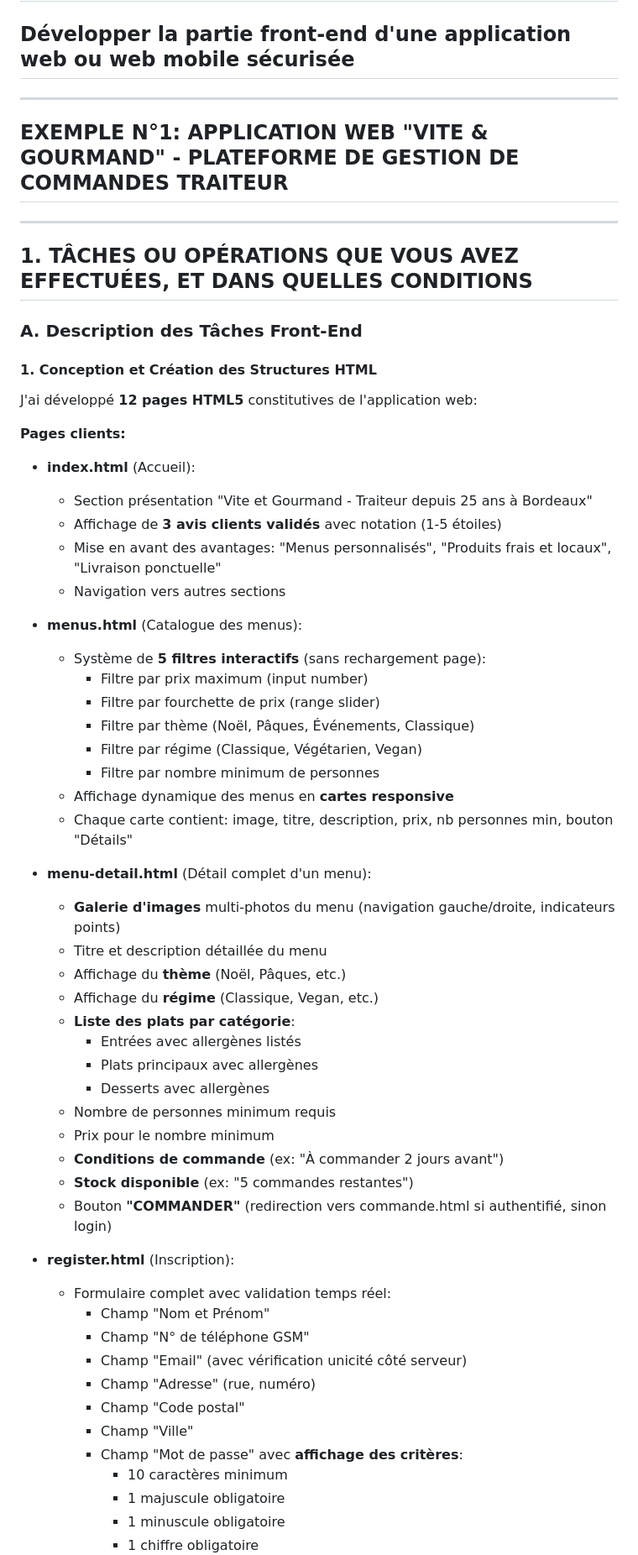
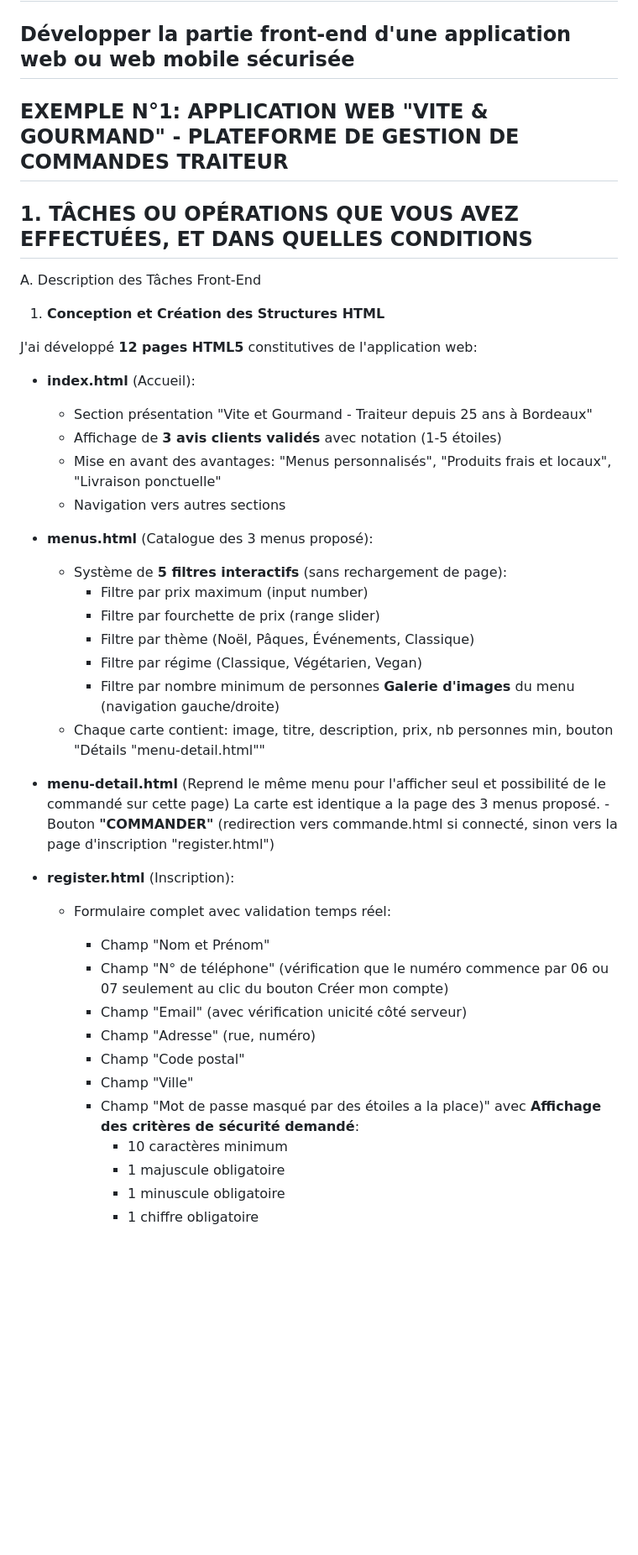
Before and after one commit to StfRem/Vite-et-Gourmand-DOCKER, a Markdown page: Documentation Dossier Pro/ACTIVITE_TYPE_1_FRONTEND.md, the part around one of its changes. Shown at 84% size. GitHub-like rendering; blank space fills up the shorter version.

```diff
--- a/Documentation Dossier Pro/ACTIVITE_TYPE_1_FRONTEND.md
+++ b/Documentation Dossier Pro/ACTIVITE_TYPE_1_FRONTEND.md
@@ -1,61 +1,49 @@
 # ACTIVITÉ-TYPE 1
 ## Développer la partie front-end d'une application web ou web mobile sécurisée
 
----
-
 ## EXEMPLE N°1: APPLICATION WEB "VITE & GOURMAND" - PLATEFORME DE GESTION DE COMMANDES TRAITEUR
-
----
 
 ## 1. TÂCHES OU OPÉRATIONS QUE VOUS AVEZ EFFECTUÉES, ET DANS QUELLES CONDITIONS
 
-### A. Description des Tâches Front-End
+A. Description des Tâches Front-End
 
-#### 1. **Conception et Création des Structures HTML**
+1. **Conception et Création des Structures HTML**
 
 J'ai développé **12 pages HTML5** constitutives de l'application web:
 
-**Pages clients:**
 - **index.html** (Accueil):
   - Section présentation "Vite et Gourmand - Traiteur depuis 25 ans à Bordeaux"
   - Affichage de **3 avis clients validés** avec notation (1-5 étoiles)
   - Mise en avant des avantages: "Menus personnalisés", "Produits frais et locaux", "Livraison ponctuelle"
   - Navigation vers autres sections
 
-- **menus.html** (Catalogue des menus):
-  - Système de **5 filtres interactifs** (sans rechargement page):
+
+- **menus.html** (Catalogue des 3 menus proposé):
+  - Système de **5 filtres interactifs** (sans rechargement de page):
     * Filtre par prix maximum (input number)
     * Filtre par fourchette de prix (range slider)
     * Filtre par thème (Noël, Pâques, Événements, Classique)
     * Filtre par régime (Classique, Végétarien, Vegan)
     * Filtre par nombre minimum de personnes
-  - Affichage dynamique des menus en **cartes responsive**
-  - Chaque carte contient: image, titre, description, prix, nb personnes min, bouton "Détails"
+    **Galerie d'images** du menu (navigation gauche/droite)
+  - Chaque carte contient: image, titre, description, prix, nb personnes min, bouton "Détails "menu-detail.html""
 
-- **menu-detail.html** (Détail complet d'un menu):
-  - **Galerie d'images** multi-photos du menu (navigation gauche/droite, indicateurs points)
-  - Titre et description détaillée du menu
-  - Affichage du **thème** (Noël, Pâques, etc.)
-  - Affichage du **régime** (Classique, Vegan, etc.)
-  - **Liste des plats par catégorie**:
-    * Entrées avec allergènes listés
-    * Plats principaux avec allergènes
-    * Desserts avec allergènes
-  - Nombre de personnes minimum requis
-  - Prix pour le nombre minimum
-  - **Conditions de commande** (ex: "À commander 2 jours avant")
-  - **Stock disponible** (ex: "5 commandes restantes")
-  - Bouton **"COMMANDER"** (redirection vers commande.html si authentifié, sinon login)
+
+- **menu-detail.html** (Reprend le même menu pour l'afficher seul et possibilité de le commandé sur cette page)
+    La carte est identique a la page des 3 menus proposé.
+      - Bouton **"COMMANDER"** (redirection vers commande.html si connecté, sinon vers la page d'inscription "register.html")
+
 
 - **register.html** (Inscription):
   - Formulaire complet avec validation temps réel:
     * Champ "Nom et Prénom"
-    * Champ "N° de téléphone GSM"
+    * Champ "N° de téléphone" (vérification que le numéro commence par 06 ou 07 seulement au  clic du bouton Créer mon compte)
     * Champ "Email" (avec vérification unicité côté serveur)
     * Champ "Adresse" (rue, numéro)
     * Champ "Code postal"
     * Champ "Ville"
-    * Champ "Mot de passe" avec **affichage des critères**:
+    * Champ "Mot de passe masqué par des étoiles a la place)" avec
+    **Affichage des critères de sécurité demandé**:
       - 10 caractères minimum
       - 1 majuscule obligatoire
       - 1 minuscule obligatoire
```
Also changed, not shown: other parts of Documentation Dossier Pro/ACTIVITE_TYPE_1_FRONTEND.md (+84 -85 lines).
